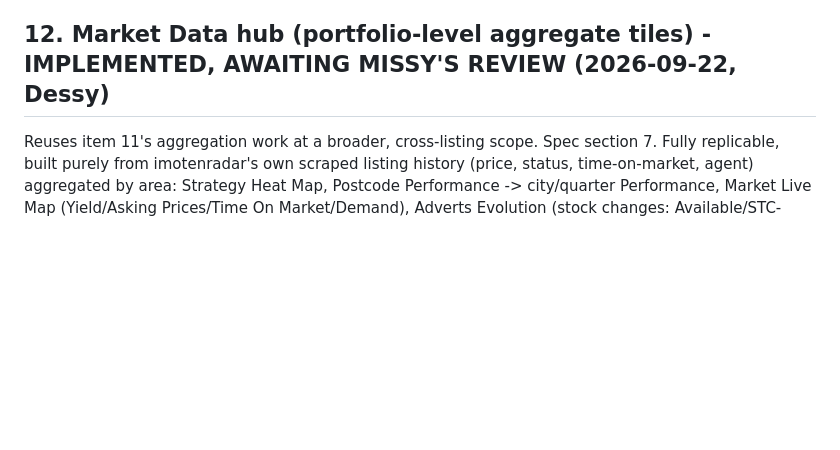
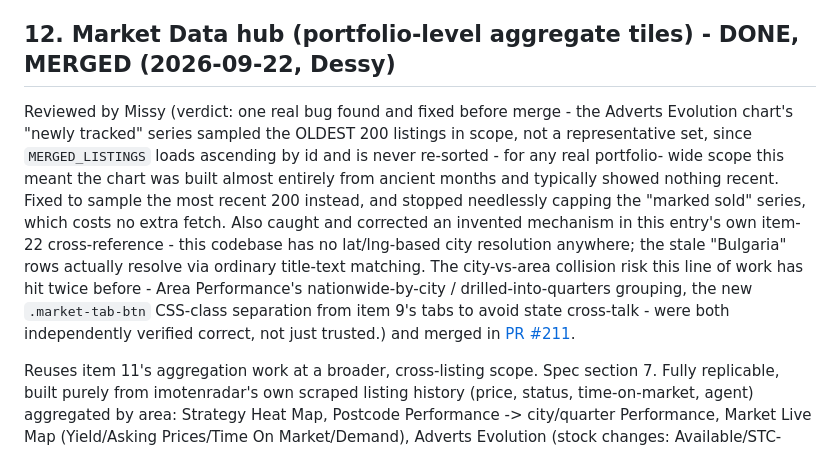
Before and after one commit to kirilbp/bg-property-tracker, a Markdown page: docs/backlog.md, the part around the change. Drawn GitHub-style; blank space fills up the shorter version.

Commit message:
Mark backlog item 12 DONE, merged (PR #211) (#212)
Co-authored-by: Claude <noreply@anthropic.com>

```diff
--- a/docs/backlog.md
+++ b/docs/backlog.md
@@ -976,7 +976,25 @@ reviewed by her.** Summary:
   Supabase project (blocked from this sandbox, same as every other recent
   item).
 
-## 12. Market Data hub (portfolio-level aggregate tiles) - IMPLEMENTED, AWAITING MISSY'S REVIEW (2026-09-22, Dessy)
+## 12. Market Data hub (portfolio-level aggregate tiles) - DONE, MERGED (2026-09-22, Dessy)
+
+Reviewed by Missy (verdict: one real bug found and fixed before merge -
+the Adverts Evolution chart's "newly tracked" series sampled the OLDEST
+200 listings in scope, not a representative set, since `MERGED_LISTINGS`
+loads ascending by id and is never re-sorted - for any real portfolio-
+wide scope this meant the chart was built almost entirely from ancient
+months and typically showed nothing recent. Fixed to sample the most
+recent 200 instead, and stopped needlessly capping the "marked sold"
+series, which costs no extra fetch. Also caught and corrected an
+invented mechanism in this entry's own item-22 cross-reference - this
+codebase has no lat/lng-based city resolution anywhere; the stale
+"Bulgaria" rows actually resolve via ordinary title-text matching.
+The city-vs-area collision risk this line of work has hit twice before -
+Area Performance's nationwide-by-city / drilled-into-quarters grouping,
+the new `.market-tab-btn` CSS-class separation from item 9's tabs to
+avoid state cross-talk - were both independently verified correct, not
+just trusted.) and merged in
+[PR #211](https://github.com/kirilbp/bg-property-tracker/pull/211).
 
 Reuses item 11's aggregation work at a broader, cross-listing scope. Spec
 section 7. Fully replicable, built purely from imotenradar's own scraped
```
